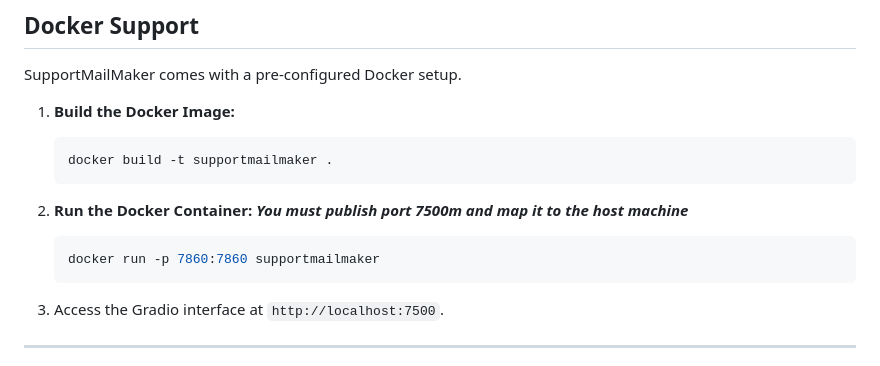
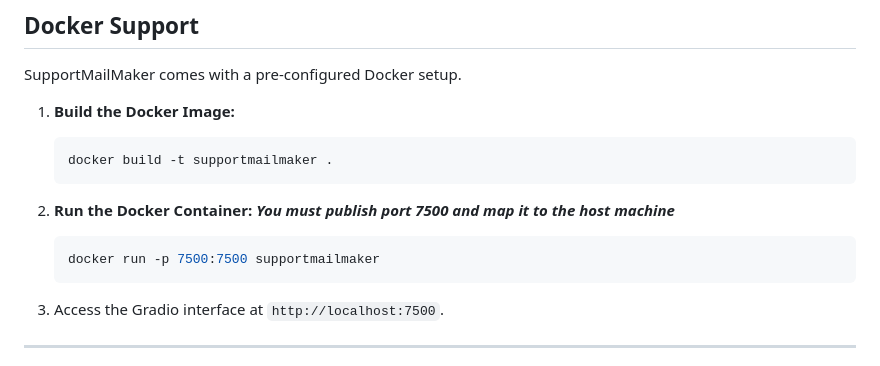
Before and after one commit to Terry-BrooksJr/SupportMailMaker, a Markdown page: README.md, the part around the change. GitHub-like rendering.

````diff
--- a/README.md
+++ b/README.md
@@ -91,9 +91,9 @@ SupportMailMaker comes with a pre-configured Docker setup.
    docker build -t supportmailmaker .
    ```
 
-2. **Run the Docker Container:** ***You must publish port 7500m and map it to the host machine***
+2. **Run the Docker Container:** ***You must publish port 7500 and map it to the host machine***
    ```bash
-   docker run -p 7860:7860 supportmailmaker
+   docker run -p 7500:7500 supportmailmaker
    ```
 
 3. Access the Gradio interface at `http://localhost:7500`.
````
